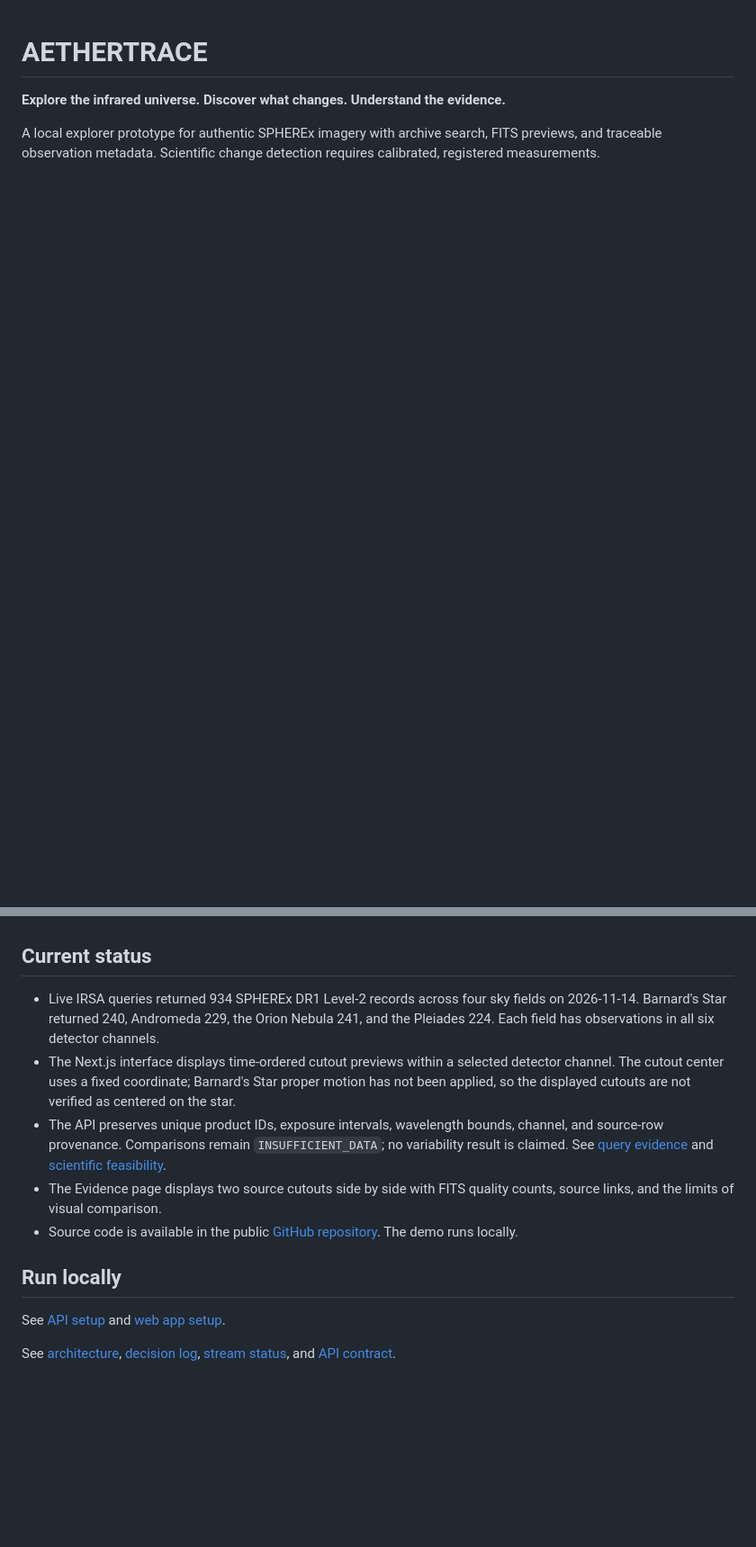
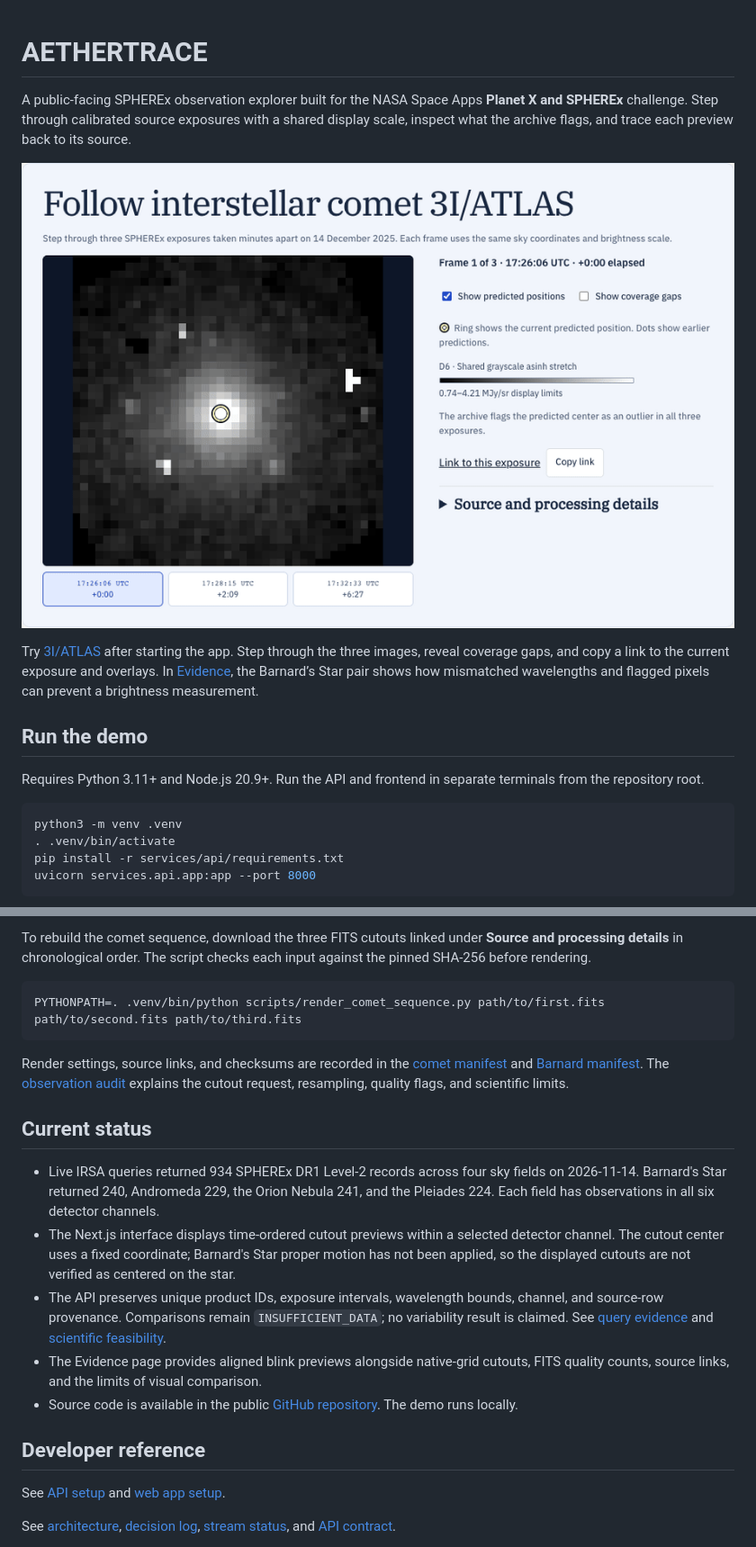
Before and after one commit to Romone6/AETHERTRACE, a Markdown page: README.md, 2 parts joined by grey strips. Shown at 90% size. Rendered like a GitHub page; pictures changed too: docs/media/comet-demo.gif (added); blank space fills up the shorter version.

Commit message:
Ship shareable comet demo and saved archive fallback

````diff
--- a/README.md
+++ b/README.md
@@ -1,5 +1,19 @@
 # AETHERTRACE
 
-**Explore the infrared universe. Discover what changes. Understand the evidence.**
+A public-facing SPHEREx observation explorer built for the NASA Space Apps **Planet X and SPHEREx** challenge. Step through calibrated source exposures with a shared display scale, inspect what the archive flags, and trace each preview back to its source.
 
-A local explorer prototype for authentic SPHEREx imagery with archive search, FITS previews, and traceable observation metadata. Scientific change detection requires calibrated, registered measurements.
+![Three SPHEREx exposures of 3I/ATLAS shown in the Aethertrace timeline](docs/media/comet-demo.gif)
+
+Try [3I/ATLAS](http://localhost:3000/comet) after starting the app. Step through the three images, reveal coverage gaps, and copy a link to the current exposure and overlays. In [Evidence](http://localhost:3000/evidence#barnard-example), the Barnard’s Star pair shows how mismatched wavelengths and flagged pixels can prevent a brightness measurement.
+
+## Run the demo
+
+Requires Python 3.11+ and Node.js 20.9+. Run the API and frontend in separate terminals from the repository root.
+
+```sh
+python3 -m venv .venv
+. .venv/bin/activate
+pip install -r services/api/requirements.txt
+uvicorn services.api.app:app --port 8000
+```
+
@@ -6,13 +39,20 @@ A local explorer prototype for authentic SPHEREx imagery with archive search, FI
+To rebuild the comet sequence, download the three FITS cutouts linked under **Source and processing details** in chronological order. The script checks each input against the pinned SHA-256 before rendering.
+
+```sh
+PYTHONPATH=. .venv/bin/python scripts/render_comet_sequence.py path/to/first.fits path/to/second.fits path/to/third.fits
+```
+
+Render settings, source links, and checksums are recorded in the [comet manifest](apps/web/public/observations/comet/processing.json) and [Barnard manifest](apps/web/public/observations/barnard/processing.json). The [observation audit](docs/observation-audit.md) explains the cutout request, resampling, quality flags, and scientific limits.
 
 ## Current status
 
 - Live IRSA queries returned 934 SPHEREx DR1 Level-2 records across four sky fields on 2026-11-14. Barnard's Star returned 240, Andromeda 229, the Orion Nebula 241, and the Pleiades 224. Each field has observations in all six detector channels.
 - The Next.js interface displays time-ordered cutout previews within a selected detector channel. The cutout center uses a fixed coordinate; Barnard's Star proper motion has not been applied, so the displayed cutouts are not verified as centered on the star.
 - The API preserves unique product IDs, exposure intervals, wavelength bounds, channel, and source-row provenance. Comparisons remain `INSUFFICIENT_DATA`; no variability result is claimed. See [query evidence](docs/science-query-evidence.md) and [scientific feasibility](docs/scientific-feasibility.md).
-- The Evidence page displays two source cutouts side by side with FITS quality counts, source links, and the limits of visual comparison.
+- The Evidence page provides aligned blink previews alongside native-grid cutouts, FITS quality counts, source links, and the limits of visual comparison.
 - Source code is available in the public [GitHub repository](https://github.com/Romone6/AETHERTRACE). The demo runs locally.
 
-## Run locally
+## Developer reference
 
 See [API setup](services/api/README.md) and [web app setup](apps/web/README.md).
 
````
Also changed, not shown: other parts of README.md (+19 -0 lines), apps/web/README.md (+2 -2 lines), 12 other files.
